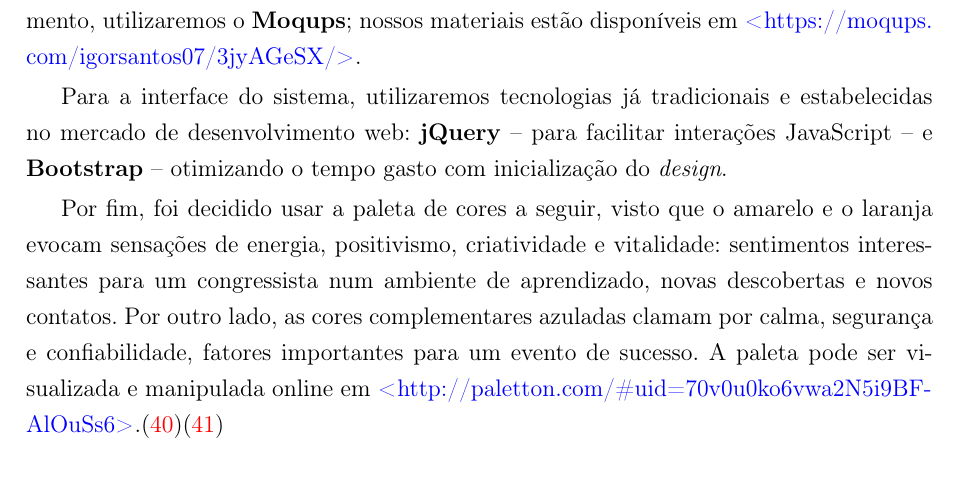
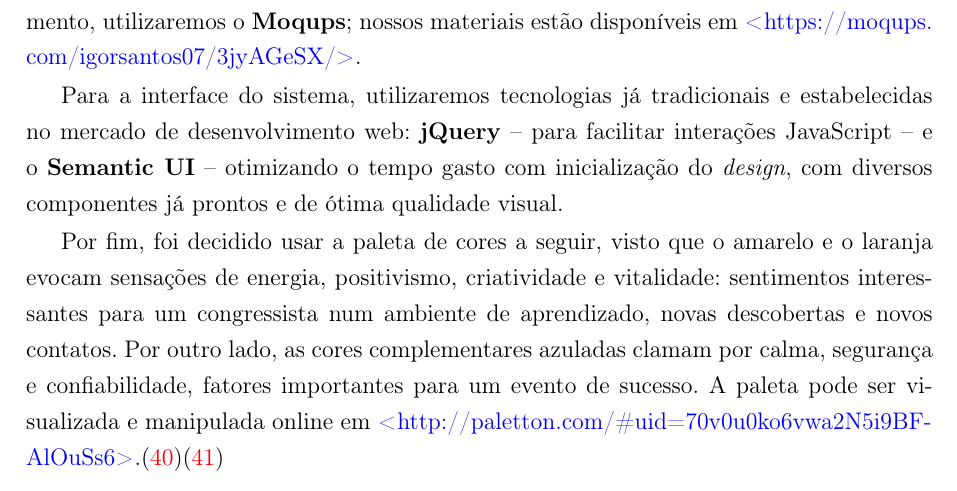
Before and after one commit to konato-events/projeto, a LaTeX thesis (projeto.tex): part of page 44 of 52, cut so that both start at the same text. Compiled offline with pdfLaTeX.

Commit message:
Substituindo Boostrap pelo Semantic UI

```diff
--- a/projeto.tex
+++ b/projeto.tex
@@ -923,7 +923,7 @@ O framework escolhido foi o Laravel, que %todo finalizar
 \subsection{Frontend e design}
 Para definição de protótipos iniciais e experimentação de design antes do desenvolvimento, utilizaremos o \textbf{Moqups}; nossos materiais estão disponíveis em \url{https://moqups.com/igorsantos07/3jyAGeSX/}.
 
-Para a interface do sistema, utilizaremos tecnologias já tradicionais e estabelecidas no mercado de desenvolvimento web: \textbf{jQuery} -- para facilitar interações JavaScript -- e \textbf{Bootstrap} -- otimizando o tempo gasto com inicialização do \emph{design}.
+Para a interface do sistema, utilizaremos tecnologias já tradicionais e estabelecidas no mercado de desenvolvimento web: \textbf{jQuery} -- para facilitar interações JavaScript -- e o \textbf{Semantic UI} -- otimizando o tempo gasto com inicialização do \emph{design}, com diversos componentes já prontos e de ótima qualidade visual.
 
 Por fim, foi decidido usar a paleta de cores a seguir, visto que o amarelo e o laranja evocam sensações de energia, positivismo, criatividade e vitalidade: sentimentos interessantes para um congressista num ambiente de aprendizado, novas descobertas e novos contatos. Por outro lado, as cores complementares azuladas clamam por calma, segurança e confiabilidade, fatores importantes para um evento de sucesso. A paleta pode ser visualizada e manipulada online em \url{http://paletton.com/#uid=70v0u0ko6vwa2N5i9BF-AlOuSs6}.\cite{colors-marketo}\cite{colors-creative}
 
```
